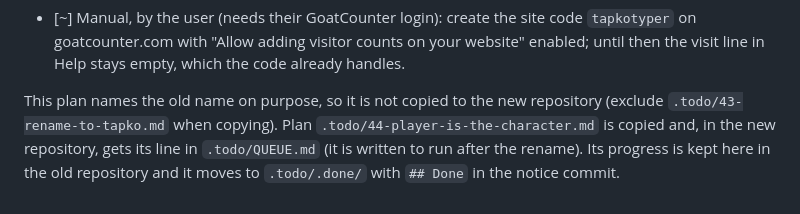
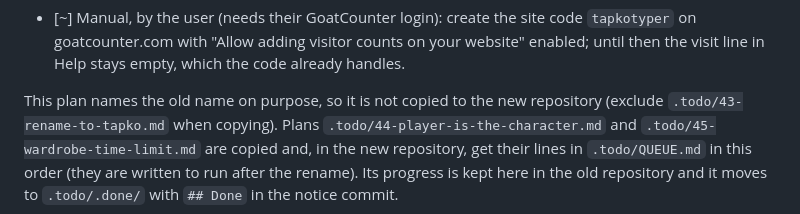
Before and after one commit to atiris/pikotyper, a Markdown page: .todo/43-rename-to-tapko.md, the part around the change. GitHub-like rendering.

Commit message:
docs: plan 45, wardrobe time earned by practice
Co-Authored-By: Claude Opus 5.5 <noreply@anthropic.com>
Claude-Session: https://claude.ai/code/session_014L1gtdfo4wV3cXBnTFqhyh

```diff
--- a/.todo/43-rename-to-tapko.md
+++ b/.todo/43-rename-to-tapko.md
@@ -108,6 +108,7 @@ and "Tappy" are already used by children's typing games.
       the visit line in Help stays empty, which the code already handles.
 
 This plan names the old name on purpose, so it is not copied to the new repository (exclude
-`.todo/43-rename-to-tapko.md` when copying). Plan `.todo/44-player-is-the-character.md` is copied and, in the new
-repository, gets its line in `.todo/QUEUE.md` (it is written to run after the rename). Its progress is kept here in the old repository
+`.todo/43-rename-to-tapko.md` when copying). Plans `.todo/44-player-is-the-character.md` and
+`.todo/45-wardrobe-time-limit.md` are copied and, in the new repository, get their lines in
+`.todo/QUEUE.md` in this order (they are written to run after the rename). Its progress is kept here in the old repository
 and it moves to `.todo/.done/` with `## Done` in the notice commit.
```
Also changed, not shown: .todo/45-wardrobe-time-limit.md (added, +107 -0 lines).
